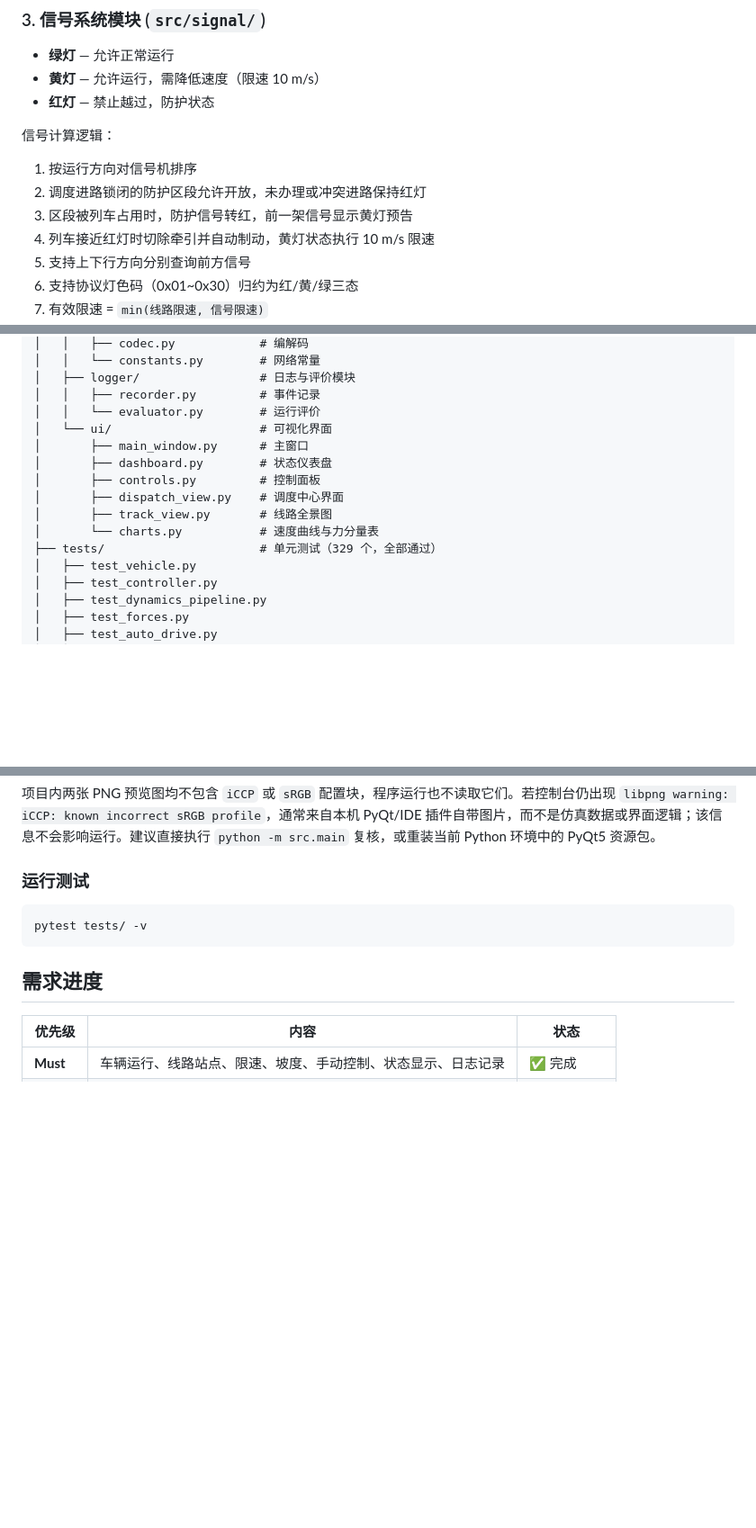
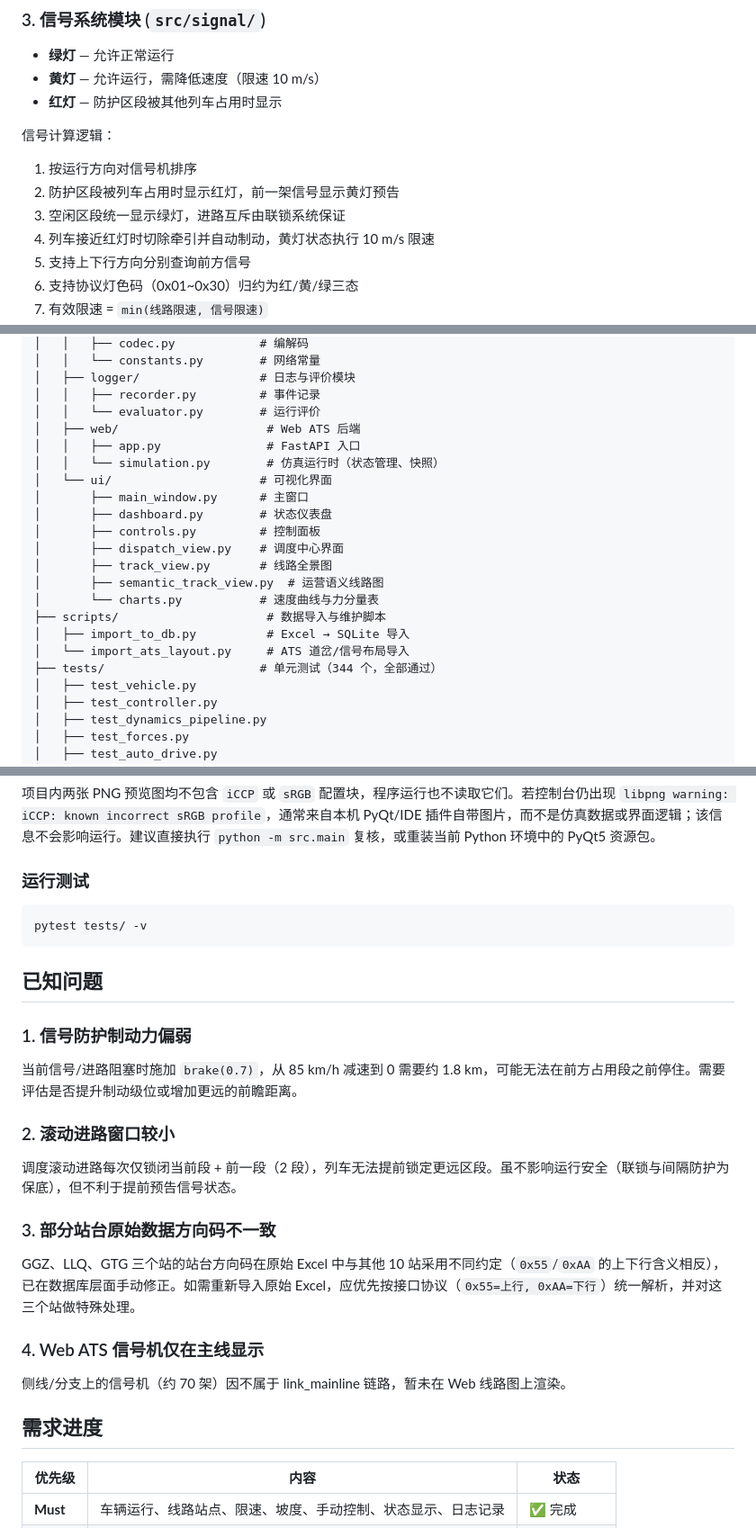
Before and after one commit to Mimdli/Rail-Transit-Practice-3, a Markdown page: README.md, 3 parts joined by grey strips. Shown at 90% size. Drawn GitHub-style; blank space fills up the shorter version.

Commit message:
docs: 更新 README — 测试数、Web ATS 功能、已知问题、项目结构
- 更新测试数: 329 → 344
- 补充 Web ATS 信号机渲染、双视图独立缩放等新功能
- 添加技术栈 FastAPI / Uvicorn
- 更新信号系统逻辑说明（仅按占用亮红灯）
- 文档化已知问题：制动偏弱、滚动窗口小、站台方向不一致
- 补齐项目结构中的新模块和资源文件

````diff
--- a/README.md
+++ b/README.md
@@ -86,12 +87,12 @@
 
 - **绿灯** — 允许正常运行
 - **黄灯** — 允许运行，需降低速度（限速 10 m/s）
-- **红灯** — 禁止越过，防护状态
+- **红灯** — 防护区段被其他列车占用时显示
 
 信号计算逻辑：
 1. 按运行方向对信号机排序
-2. 调度进路锁闭的防护区段允许开放，未办理或冲突进路保持红灯
-3. 区段被列车占用时，防护信号转红，前一架信号显示黄灯预告
+2. 防护区段被列车占用时显示红灯，前一架信号显示黄灯预告
+3. 空闲区段统一显示绿灯，进路互斥由联锁系统保证
 4. 列车接近红灯时切除牵引并自动制动，黄灯状态执行 10 m/s 限速
 5. 支持上下行方向分别查询前方信号
 6. 支持协议灯色码（0x01~0x30）归约为红/黄/绿三态
@@ -247,14 +254,21 @@ Rail-Transit-Practice-3/
 │   ├── logger/                 # 日志与评价模块
 │   │   ├── recorder.py         # 事件记录
 │   │   └── evaluator.py        # 运行评价
+│   ├── web/                     # Web ATS 后端
+│   │   ├── app.py               # FastAPI 入口
+│   │   └── simulation.py        # 仿真运行时（状态管理、快照）
 │   └── ui/                     # 可视化界面
 │       ├── main_window.py      # 主窗口
 │       ├── dashboard.py        # 状态仪表盘
 │       ├── controls.py         # 控制面板
 │       ├── dispatch_view.py    # 调度中心界面
 │       ├── track_view.py       # 线路全景图
+│       ├── semantic_track_view.py  # 运营语义线路图
 │       └── charts.py           # 速度曲线与力分量表
-├── tests/                      # 单元测试（329 个，全部通过）
+├── scripts/                     # 数据导入与维护脚本
+│   ├── import_to_db.py          # Excel → SQLite 导入
+│   └── import_ats_layout.py     # ATS 道岔/信号布局导入
+├── tests/                      # 单元测试（344 个，全部通过）
 │   ├── test_vehicle.py
 │   ├── test_controller.py
 │   ├── test_dynamics_pipeline.py
@@ -405,6 +424,24 @@ GET  /api/replay
 pytest tests/ -v
 ```
 
+## 已知问题
+
+### 1. 信号防护制动力偏弱
+
+当前信号/进路阻塞时施加 `brake(0.7)`，从 85 km/h 减速到 0 需要约 1.8 km，可能无法在前方占用段之前停住。需要评估是否提升制动级位或增加更远的前瞻距离。
+
+### 2. 滚动进路窗口较小
+
+调度滚动进路每次仅锁闭当前段 + 前一段（2 段），列车无法提前锁定更远区段。虽不影响运行安全（联锁与间隔防护为保底），但不利于提前预告信号状态。
+
+### 3. 部分站台原始数据方向码不一致
+
+GGZ、LLQ、GTG 三个站的站台方向码在原始 Excel 中与其他 10 站采用不同约定（`0x55`/`0xAA` 的上下行含义相反），已在数据库层面手动修正。如需重新导入原始 Excel，应优先按接口协议（`0x55=上行, 0xAA=下行`）统一解析，并对这三个站做特殊处理。
+
+### 4. Web ATS 信号机仅在主线显示
+
+侧线/分支上的信号机（约 70 架）因不属于 link_mainline 链路，暂未在 Web 线路图上渲染。
+
 ## 需求进度
 
 | 优先级 | 内容 | 状态 |
````
Also changed, not shown: other parts of README.md (+18 -6 lines).
